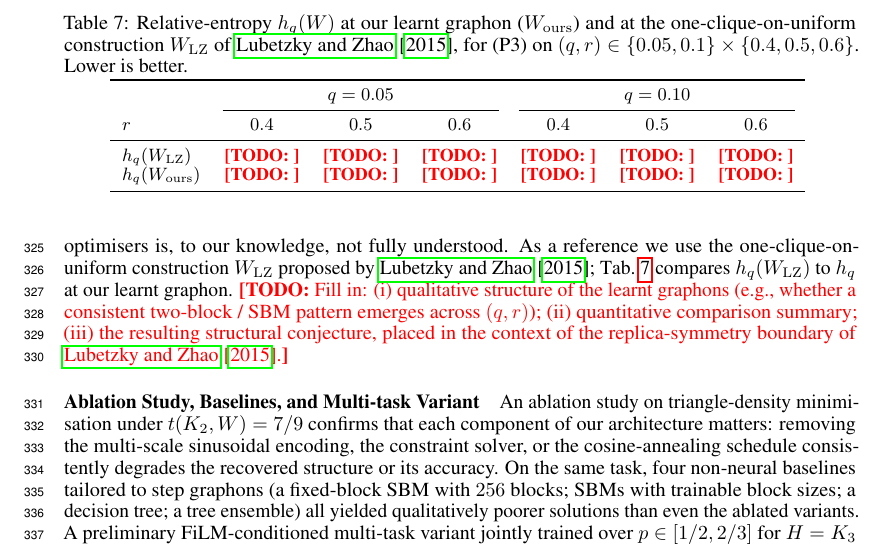
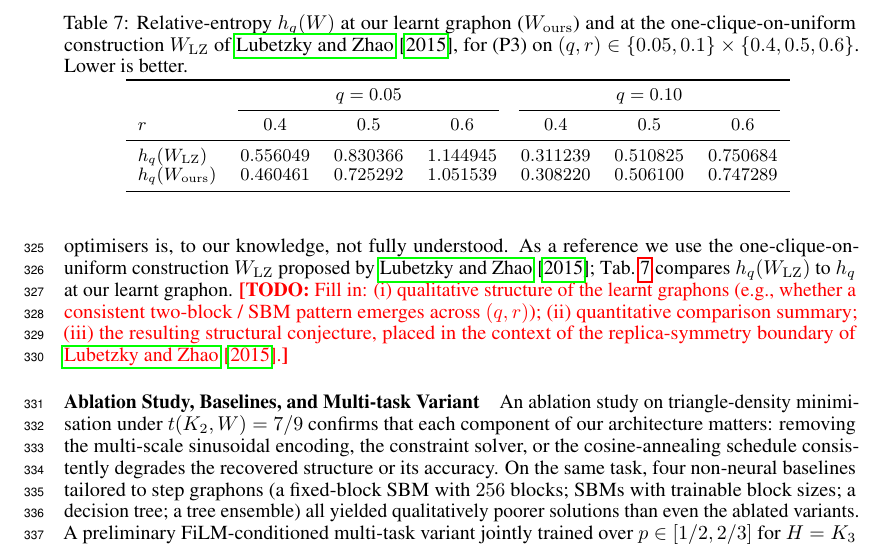
Before and after one commit to hongseok-yang/neural-combinatorics, a LaTeX paper (papers/neurips26/neurips2026.tex): part of page 10 of 20, cut so that both start at the same text. Compiled offline with pdfLaTeX.

Commit message:
Update neurips2026.tex
Add the variational problem data

```diff
--- a/papers/neurips26/neurips2026.tex
+++ b/papers/neurips26/neurips2026.tex
@@ -696,8 +696,8 @@ We finally apply our framework to (P3), the upper-tail variational problem of \c
     \cmidrule(lr){2-4}\cmidrule(lr){5-7}
     $r$ & $0.4$ & $0.5$ & $0.6$ & $0.4$ & $0.5$ & $0.6$ \\
     \midrule
-    $h_q(W_{\mathrm{LZ}})$    & \TODO{} & \TODO{} & \TODO{} & \TODO{} & \TODO{} & \TODO{} \\
-    $h_q(W_{\mathrm{ours}})$  & \TODO{} & \TODO{} & \TODO{} & \TODO{} & \TODO{} & \TODO{} \\
+    $h_q(W_{\mathrm{LZ}})$    & $0.556049$ & $0.830366$ & $1.144945$ & $0.311239$ & $0.510825$ & $0.750684$ \\
+    $h_q(W_{\mathrm{ours}})$  & $0.460461$ & $0.725292$ & $1.051539$ & $0.308220$ & $0.506100$ & $0.747289$ \\
     \bottomrule
   \end{tabular}
   }
```
